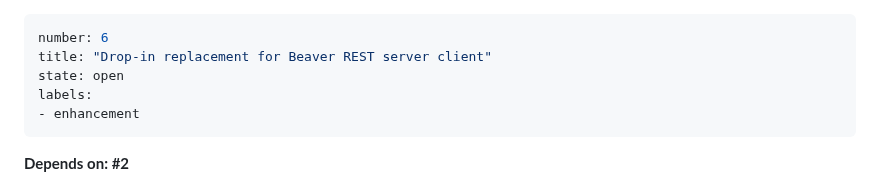
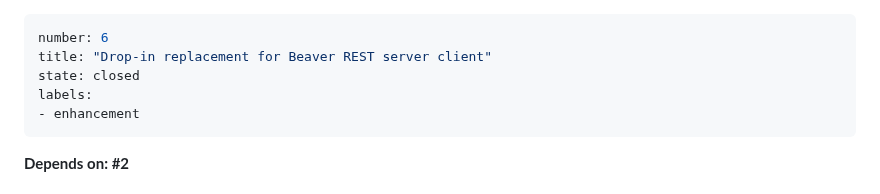
Before and after one commit to syalia-srl/beaver, a Markdown page: issues/closed/6-drop-in-replacement-for-beaver-rest-server-client.md, the part around the change. GitHub-like rendering.

Commit message:
Sync issues

```diff
--- a/issues/6-drop-in-replacement-for-beaver-rest-server-client.md
+++ b/issues/closed/6-drop-in-replacement-for-beaver-rest-server-client.md
@@ -1,7 +1,7 @@
 ---
 number: 6
 title: "Drop-in replacement for Beaver REST server client"
-state: open
+state: closed
 labels:
 - enhancement
 ---
```
